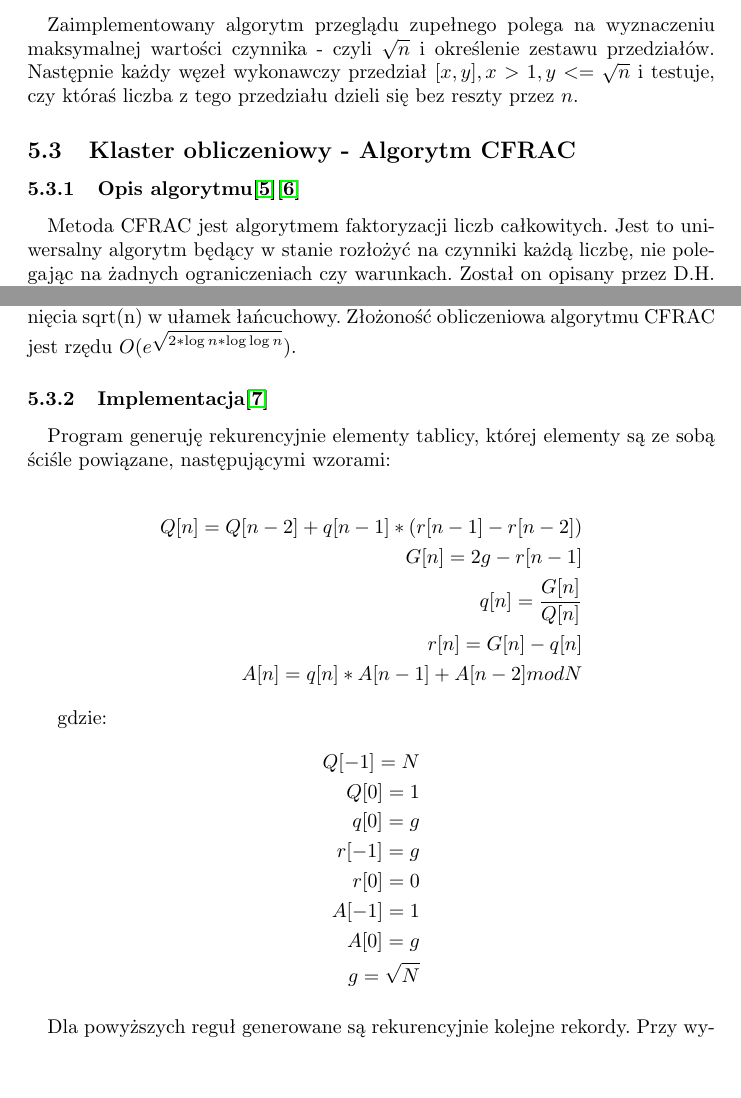
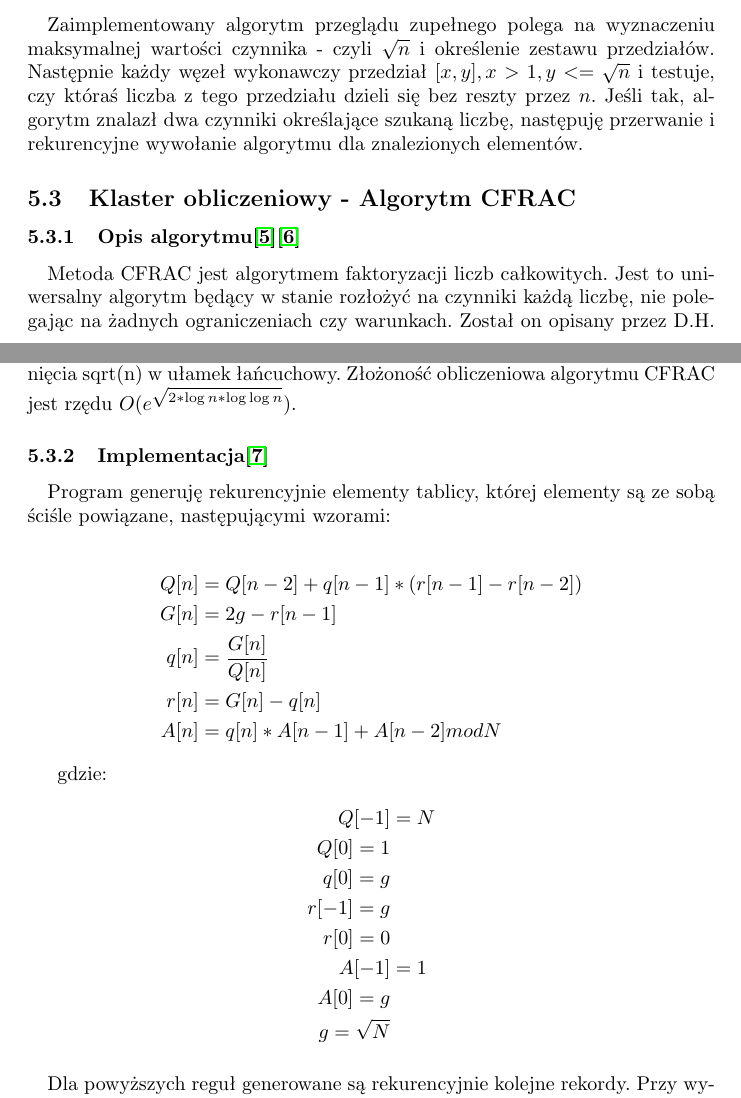
Before and after one commit to maciejKolanski/FactorerMPI, a LaTeX document (doc/FactorerDoc.tex): two parts of pages 7 and 8 of 26, joined at a grey line, cut so that both start at the same text, the shorter picture padded with empty space. Compiled offline with pdfLaTeX.

Commit message:
Poprawa wyrównania wzorów cfrac

```diff
--- a/doc/FactorerDoc.tex
+++ b/doc/FactorerDoc.tex
@@ -167,7 +167,7 @@ public:
 
 \subsection{Klaster obliczeniowy - Algorytm Brute Force}
 \subsubsection{Opis algorytmu}
-\paragraph{}Zaimplementowany algorytm przeglądu zupełnego polega na wyznaczeniu maksymalnej wartości czynnika - czyli $\sqrt{n}$ i określenie zestawu przedziałów. Następnie każdy węzeł wykonawczy przedział $[x,y], x > 1, y <= \sqrt{n}$ i testuje, czy któraś liczba z tego przedziału dzieli się bez reszty przez $n$.
+\paragraph{}Zaimplementowany algorytm przeglądu zupełnego polega na wyznaczeniu maksymalnej wartości czynnika - czyli $\sqrt{n}$ i określenie zestawu przedziałów. Następnie każdy węzeł wykonawczy przedział $[x,y], x > 1, y <= \sqrt{n}$ i testuje, czy któraś liczba z tego przedziału dzieli się bez reszty przez $n$. Jeśli tak, algorytm znalazł dwa czynniki określające szukaną liczbę, następuję przerwanie i rekurencyjne wywołanie algorytmu dla znalezionych elementów.
 
 
 \subsection{Klaster obliczeniowy - Algorytm CFRAC}
@@ -184,16 +184,16 @@ i sprawdzamy(używając algorytmu naiwnego), czy $b^2 = a^2mod(n)$ jest liczbą
 \paragraph{}Program generuję rekurencyjnie elementy tablicy, której elementy są ze sobą ściśle powiązane, następującymi wzorami:
 
 \begin{align*}
-Q[n] = Q[n-2] + q[n-1] * (r[n-1] - r[n-2])\\
-G[n] = 2g - r[n-1]\\
-q[n] = \frac{G[n]}{Q[n]}\\
-r[n] = G[n] - q[n]\\
-A[n] = q[n]*A[n-1] + A[n-2]modN
+Q[n] &= Q[n-2] + q[n-1] * (r[n-1] - r[n-2])\\
+G[n] &= 2g - r[n-1]\\
+q[n] &= \frac{G[n]}{Q[n]}\\
+r[n] &= G[n] - q[n]\\
+A[n] &= q[n]*A[n-1] + A[n-2]modN
 \end{align*}
 
 gdzie:\begin{align*}
-Q[-1]= N\\Q[0] = 1\\ q[0] = g\\r[-1] = g\\r[0] = 0\\
-A[-1]= 1\\A[0] = g\\g = \sqrt{N}
+Q[-1]&= N\\Q[0] = 1\\ q[0] = g\\r[-1] = g\\r[0] = 0\\
+A[-1]&= 1\\A[0] = g\\g = \sqrt{N}
 \end{align*}
 \paragraph{}Dla powyższych reguł generowane są rekurencyjnie kolejne rekordy. Przy wygenerowaniu każdego kolejnego "zestawu" wyników badany był element Q[i]. Jeżeli był on możliwy do spierwiastkowania(reszta z pierwiastka kwadratowego jego wartości była równa zeru), to następnym krokiem w celu uzyskania szukanego faktora było obliczenie następującej wartości:
 
```
Also changed, not shown: doc/FactorerDoc.pdf, doc/FactorerDoc.tex (2 more changed lines).
